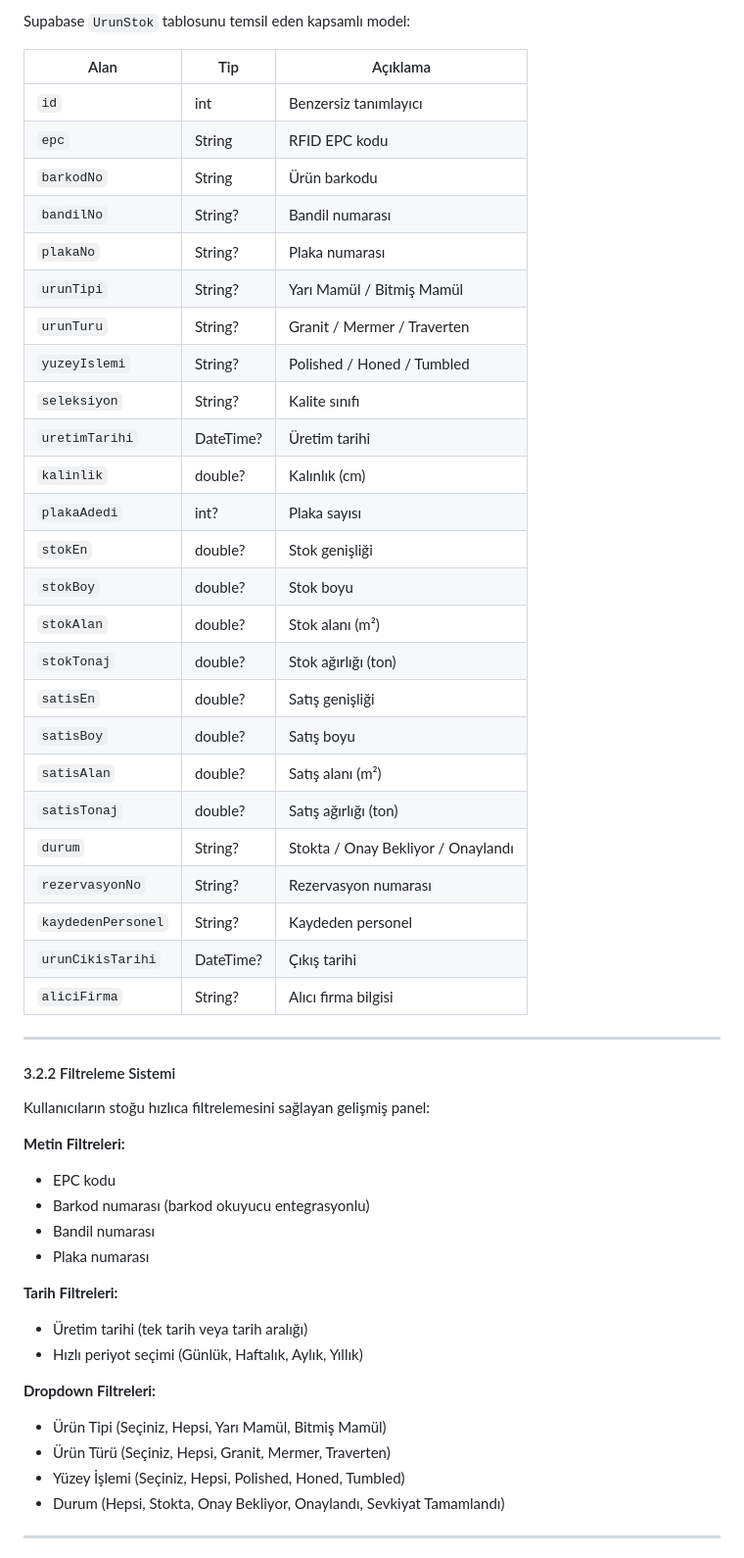
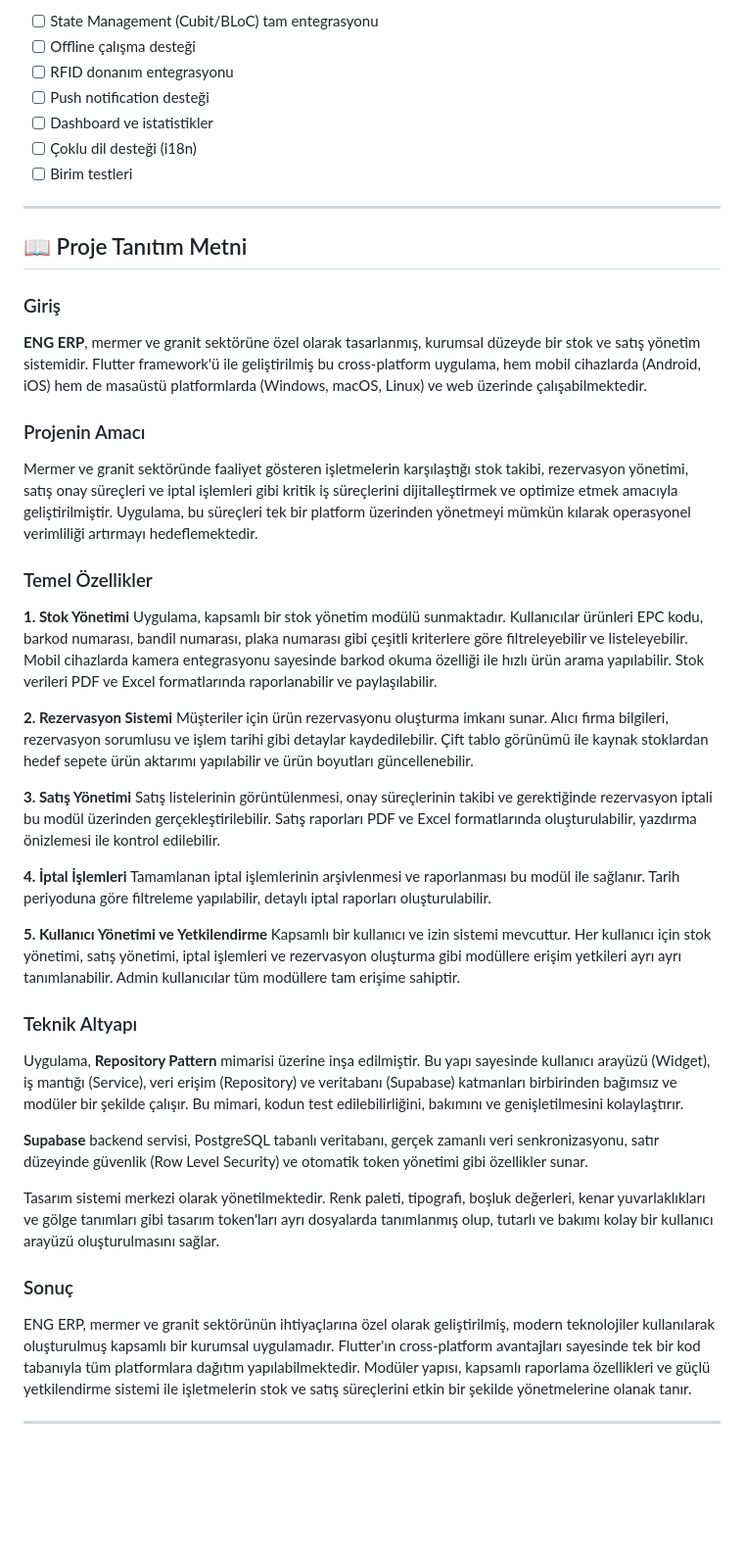
Before and after one commit to Muratkoktopcu/EngERP, a Markdown page: README.md, the part around one of its changes. Shown at 98% size. GitHub-like rendering; blank space fills up the shorter version.

```diff
--- a/README.md
+++ b/README.md
@@ -119,54 +248,51 @@ Bu modül projenin **en kapsamlı ve gelişmiş** modülüdür.
 
-Supabase `UrunStok` tablosunu temsil eden kapsamlı model:
-
-| Alan | Tip | Açıklama |
-|------|-----|----------|
-| `id` | int | Benzersiz tanımlayıcı |
-| `epc` | String | RFID EPC kodu |
-| `barkodNo` | String | Ürün barkodu |
-| `bandilNo` | String? | Bandil numarası |
-| `plakaNo` | String? | Plaka numarası |
-| `urunTipi` | String? | Yarı Mamül / Bitmiş Mamül |
-| `urunTuru` | String? | Granit / Mermer / Traverten |
-| `yuzeyIslemi` | String? | Polished / Honed / Tumbled |
-| `seleksiyon` | String? | Kalite sınıfı |
-| `uretimTarihi` | DateTime? | Üretim tarihi |
-| `kalinlik` | double? | Kalınlık (cm) |
-| `plakaAdedi` | int? | Plaka sayısı |
-| `stokEn` | double? | Stok genişliği |
-| `stokBoy` | double? | Stok boyu |
-| `stokAlan` | double? | Stok alanı (m²) |
-| `stokTonaj` | double? | Stok ağırlığı (ton) |
-| `satisEn` | double? | Satış genişliği |
-| `satisBoy` | double? | Satış boyu |
-| `satisAlan` | double? | Satış alanı (m²) |
-| `satisTonaj` | double? | Satış ağırlığı (ton) |
-| `durum` | String? | Stokta / Onay Bekliyor / Onaylandı |
-| `rezervasyonNo` | String? | Rezervasyon numarası |
-| `kaydedenPersonel` | String? | Kaydeden personel |
-| `urunCikisTarihi` | DateTime? | Çıkış tarihi |
-| `aliciFirma` | String? | Alıcı firma bilgisi |
+- [ ] State Management (Cubit/BLoC) tam entegrasyonu
+- [ ] Offline çalışma desteği
+- [ ] RFID donanım entegrasyonu
+- [ ] Push notification desteği
+- [ ] Dashboard ve istatistikler
+- [ ] Çoklu dil desteği (i18n)
+- [ ] Birim testleri
 
 ---
 
-#### 3.2.2 Filtreleme Sistemi
+## 📖 Proje Tanıtım Metni
 
-Kullanıcıların stoğu hızlıca filtrelemesini sağlayan gelişmiş panel:
+### Giriş
 
-**Metin Filtreleri:**
-- EPC kodu
-- Barkod numarası (barkod okuyucu entegrasyonlu)
-- Bandil numarası
-- Plaka numarası
+**ENG ERP**, mermer ve granit sektörüne özel olarak tasarlanmış, kurumsal düzeyde bir stok ve satış yönetim sistemidir. Flutter framework'ü ile geliştirilmiş bu cross-platform uygulama, hem mobil cihazlarda (Android, iOS) hem de masaüstü platformlarda (Windows, macOS, Linux) ve web üzerinde çalışabilmektedir.
 
-**Tarih Filtreleri:**
-- Üretim tarihi (tek tarih veya tarih aralığı)
-- Hızlı periyot seçimi (Günlük, Haftalık, Aylık, Yıllık)
+### Projenin Amacı
 
-**Dropdown Filtreleri:**
-- Ürün Tipi (Seçiniz, Hepsi, Yarı Mamül, Bitmiş Mamül)
-- Ürün Türü (Seçiniz, Hepsi, Granit, Mermer, Traverten)
-- Yüzey İşlemi (Seçiniz, Hepsi, Polished, Honed, Tumbled)
-- Durum (Hepsi, Stokta, Onay Bekliyor, Onaylandı, Sevkiyat Tamamlandı)
+Mermer ve granit sektöründe faaliyet gösteren işletmelerin karşılaştığı stok takibi, rezervasyon yönetimi, satış onay süreçleri ve iptal işlemleri gibi kritik iş süreçlerini dijitalleştirmek ve optimize etmek amacıyla geliştirilmiştir. Uygulama, bu süreçleri tek bir platform üzerinden yönetmeyi mümkün kılarak operasyonel verimliliği artırmayı hedeflemektedir.
+
+### Temel Özellikler
+
+**1. Stok Yönetimi**
+Uygulama, kapsamlı bir stok yönetim modülü sunmaktadır. Kullanıcılar ürünleri EPC kodu, barkod numarası, bandil numarası, plaka numarası gibi çeşitli kriterlere göre filtreleyebilir ve listeleyebilir. Mobil cihazlarda kamera entegrasyonu sayesinde barkod okuma özelliği ile hızlı ürün arama yapılabilir. Stok verileri PDF ve Excel formatlarında raporlanabilir ve paylaşılabilir.
+
+**2. Rezervasyon Sistemi**
+Müşteriler için ürün rezervasyonu oluşturma imkanı sunar. Alıcı firma bilgileri, rezervasyon sorumlusu ve işlem tarihi gibi detaylar kaydedilebilir. Çift tablo görünümü ile kaynak stoklardan hedef sepete ürün aktarımı yapılabilir ve ürün boyutları güncellenebilir.
+
+**3. Satış Yönetimi**
+Satış listelerinin görüntülenmesi, onay süreçlerinin takibi ve gerektiğinde rezervasyon iptali bu modül üzerinden gerçekleştirilebilir. Satış raporları PDF ve Excel formatlarında oluşturulabilir, yazdırma önizlemesi ile kontrol edilebilir.
+
+**4. İptal İşlemleri**
+Tamamlanan iptal işlemlerinin arşivlenmesi ve raporlanması bu modül ile sağlanır. Tarih periyoduna göre filtreleme yapılabilir, detaylı iptal raporları oluşturulabilir.
+
+**5. Kullanıcı Yönetimi ve Yetkilendirme**
+Kapsamlı bir kullanıcı ve izin sistemi mevcuttur. Her kullanıcı için stok yönetimi, satış yönetimi, iptal işlemleri ve rezervasyon oluşturma gibi modüllere erişim yetkileri ayrı ayrı tanımlanabilir. Admin kullanıcılar tüm modüllere tam erişime sahiptir.
+
+### Teknik Altyapı
+
+Uygulama, **Repository Pattern** mimarisi üzerine inşa edilmiştir. Bu yapı sayesinde kullanıcı arayüzü (Widget), iş mantığı (Service), veri erişim (Repository) ve veritabanı (Supabase) katmanları birbirinden bağımsız ve modüler bir şekilde çalışır. Bu mimari, kodun test edilebilirliğini, bakımını ve genişletilmesini kolaylaştırır.
+
+**Supabase** backend servisi, PostgreSQL tabanlı veritabanı, gerçek zamanlı veri senkronizasyonu, satır düzeyinde güvenlik (Row Level Security) ve otomatik token yönetimi gibi özellikler sunar.
+
+Tasarım sistemi merkezi olarak yönetilmektedir. Renk paleti, tipografi, boşluk değerleri, kenar yuvarlaklıkları ve gölge tanımları gibi tasarım token'ları ayrı dosyalarda tanımlanmış olup, tutarlı ve bakımı kolay bir kullanıcı arayüzü oluşturulmasını sağlar.
+
+### Sonuç
+
+ENG ERP, mermer ve granit sektörünün ihtiyaçlarına özel olarak geliştirilmiş, modern teknolojiler kullanılarak oluşturulmuş kapsamlı bir kurumsal uygulamadır. Flutter'ın cross-platform avantajları sayesinde tek bir kod tabanıyla tüm platformlara dağıtım yapılabilmektedir. Modüler yapısı, kapsamlı raporlama özellikleri ve güçlü yetkilendirme sistemi ile işletmelerin stok ve satış süreçlerini etkin bir şekilde yönetmelerine olanak tanır.
 
 ---
```
Also changed, not shown: other parts of README.md (+220 -360 lines).
